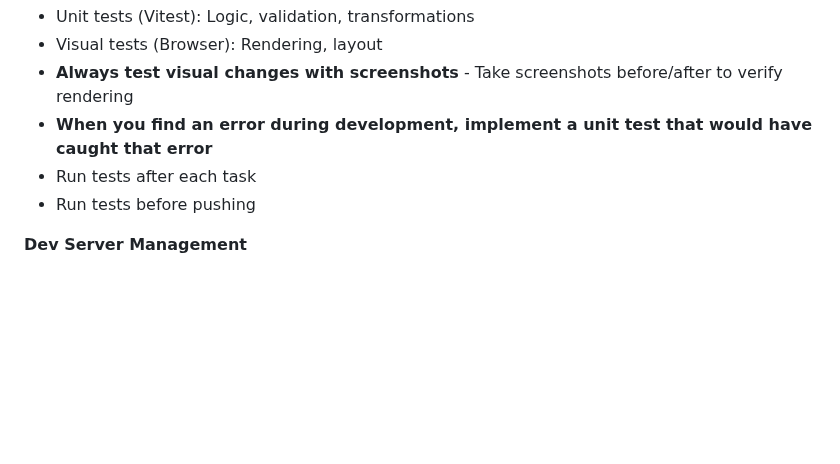
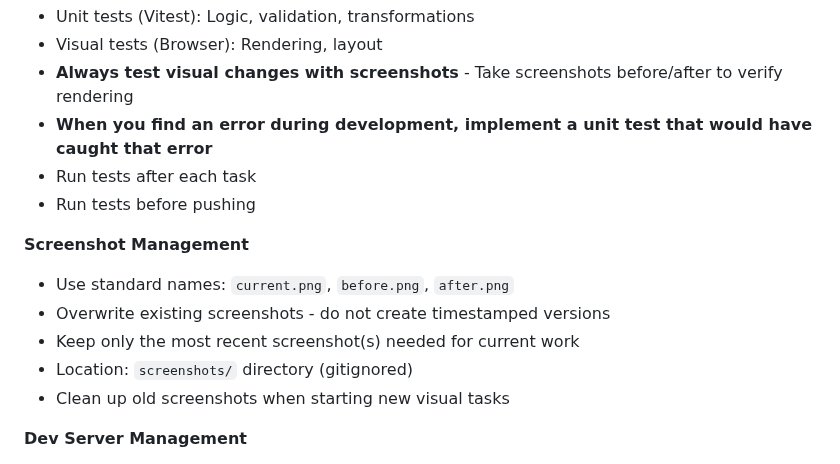
Before and after one commit to chrisrauh/shakuhachi-ro, a Markdown page: CLAUDE.md, the part around the change. GitHub-like rendering; blank space fills up the shorter version.

Commit message:
Add screenshot management guidelines to CLAUDE.md
Added standard naming conventions for screenshots to prevent clutter:
- Use standard names (current.png, before.png, after.png)
- Overwrite instead of creating timestamped versions
- Keep only most recent screenshots
- Clean up old screenshots when starting new tasks

Cleaned up screenshots/ directory - kept only current.png

Co-Authored-By: Claude <noreply@anthropic.com>

```diff
--- a/CLAUDE.md
+++ b/CLAUDE.md
@@ -62,6 +62,14 @@ Single meta-principle: **optimize for humans, not machines**. Everything else fl
 - Run tests after each task
 - Run tests before pushing
 
+**Screenshot Management**
+
+- Use standard names: `current.png`, `before.png`, `after.png`
+- Overwrite existing screenshots - do not create timestamped versions
+- Keep only the most recent screenshot(s) needed for current work
+- Location: `screenshots/` directory (gitignored)
+- Clean up old screenshots when starting new visual tasks
+
 **Dev Server Management**
 
 - Start dev server ONCE when beginning work on a feature
```
